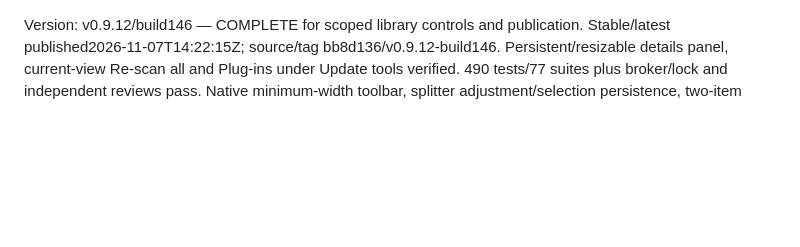
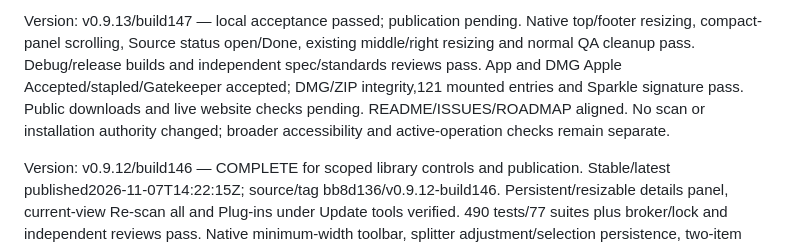
Before and after one commit to WEBServices-ORG/update-shelf-releases, a Markdown page: STATE.md, the part around the change. Drawn GitHub-style; blank space fills up the shorter version.

```diff
--- a/STATE.md
+++ b/STATE.md
@@ -1,3 +1,5 @@
+Version: v0.9.13/build147 — local acceptance passed; publication pending. Native top/footer resizing, compact-panel scrolling, Source status open/Done, existing middle/right resizing and normal QA cleanup pass. Debug/release builds and independent spec/standards reviews pass. App and DMG Apple Accepted/stapled/Gatekeeper accepted; DMG/ZIP integrity,121 mounted entries and Sparkle signature pass. Public downloads and live website checks pending. README/ISSUES/ROADMAP aligned. No scan or installation authority changed; broader accessibility and active-operation checks remain separate.
+
 Version: v0.9.12/build146 — COMPLETE for scoped library controls and publication. Stable/latest published2026-11-07T14:22:15Z; source/tag bb8d136/v0.9.12-build146. Persistent/resizable details panel, current-view Re-scan all and Plug-ins under Update tools verified. 490 tests/77 suites plus broker/lock and independent reviews pass. Native minimum-width toolbar, splitter adjustment/selection persistence, two-item NAM batch, final146 Plug-ins placement/open/Done and cleanup pass. App/DMG Apple Accepted/stapled; Gatekeeper,121 mounted entries, Sparkle signature and all four public downloads verified. Pages42381285045 succeeded at d8d4a2f. Cache-busted HTML/feed/image match; Clean Chromium confirms new descriptions,146download and loaded update-shelf-0.9.9.12-screenshot.png with original3840x2160 pixels. Task QA apps exited and browser tab closed; installed app preserved. ROADMAP synced. Broader accessibility/account/recovery readiness remains separate.
 
 Version: v0.9.11/build143 — COMPLETE for scoped row Re-scan fix and publication. Stable/latest release published; source/tag c39e4ff/v0.9.11-build143. 486 tests/76 suites, broker/lock, independent reviews and native row keyboard checks pass. App/DMG Apple Accepted/stapled; Gatekeeper, 121 mounted entries, Sparkle signature and all four public downloads verified. Pages42379904291 succeeded at f331012. Cache-busted HTML/feed/image match; Clean Chromium verifies rendered 0.9.11, descriptions and renamed image. Picture update-shelf-0.9.9.11-screenshot.png has original 3840x2160 pixels (HTML display dimensions2048x1152). QA/App Store exited and verification browser tab closed; installed app preserved. ROADMAP aligned; broader1.0 readiness remains separate.
```
Also changed, not shown: README.md (+7 -7 lines), docs/assets/update-shelf-0.9.9.13-screenshot.png (renamed from docs/assets/update-shelf-0.9.9.12-screenshot.png), 2 other files.
